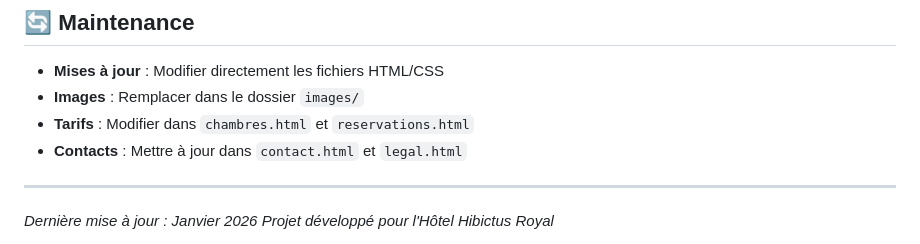
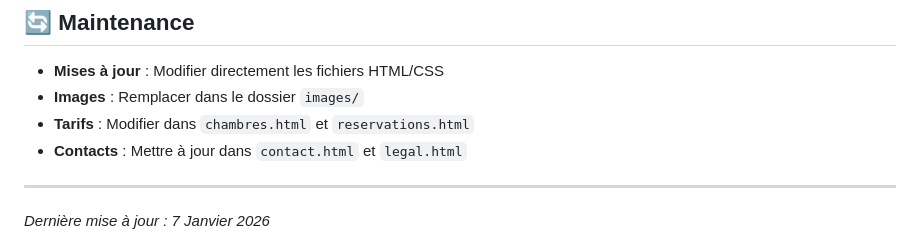
Before and after one commit to Nibouze/Hibictus_Hotel, a Markdown page: README.md, the part around the change. GitHub-like rendering.

Commit message:
Màj du txt "derniere maj"

```diff
--- a/README.md
+++ b/README.md
@@ -96,5 +96,6 @@ hibictus-royal/
 - **Contacts** : Mettre à jour dans `contact.html` et `legal.html`
 
 ---
-*Dernière mise à jour : Janvier 2026*
+*Dernière mise à jour : 7 Janvier 2026*
+
 *Projet développé pour l'Hôtel Hibictus Royal*
```
